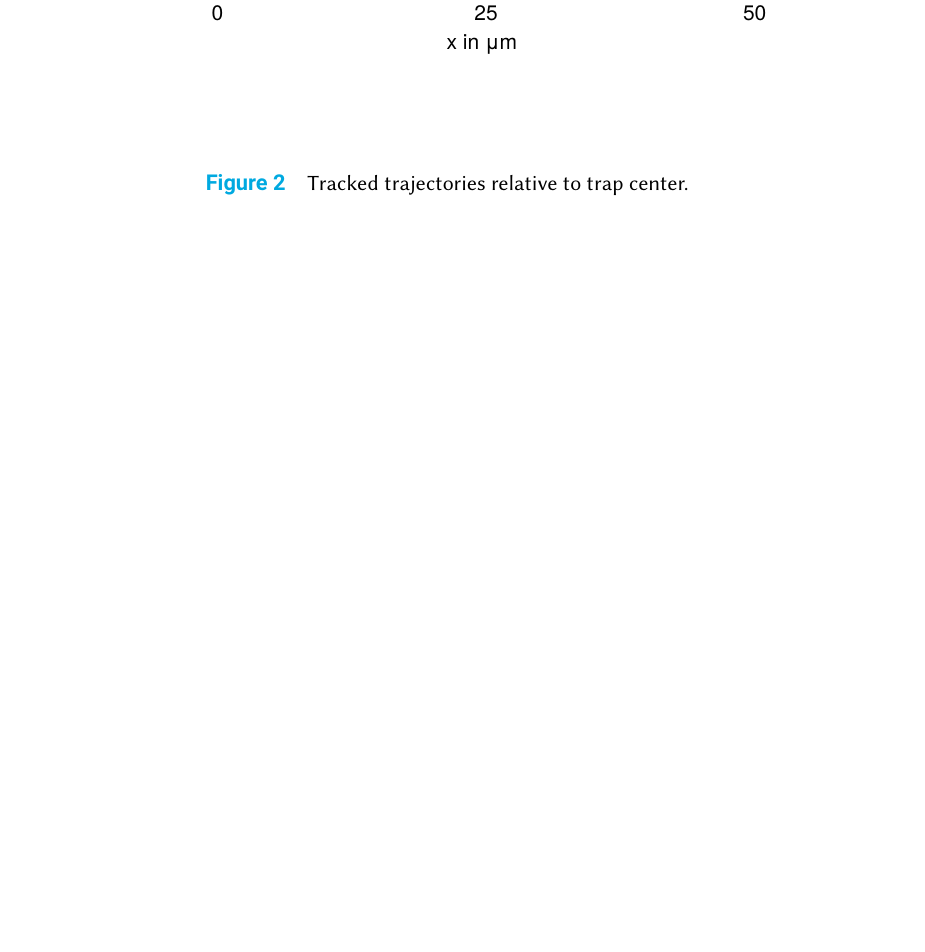
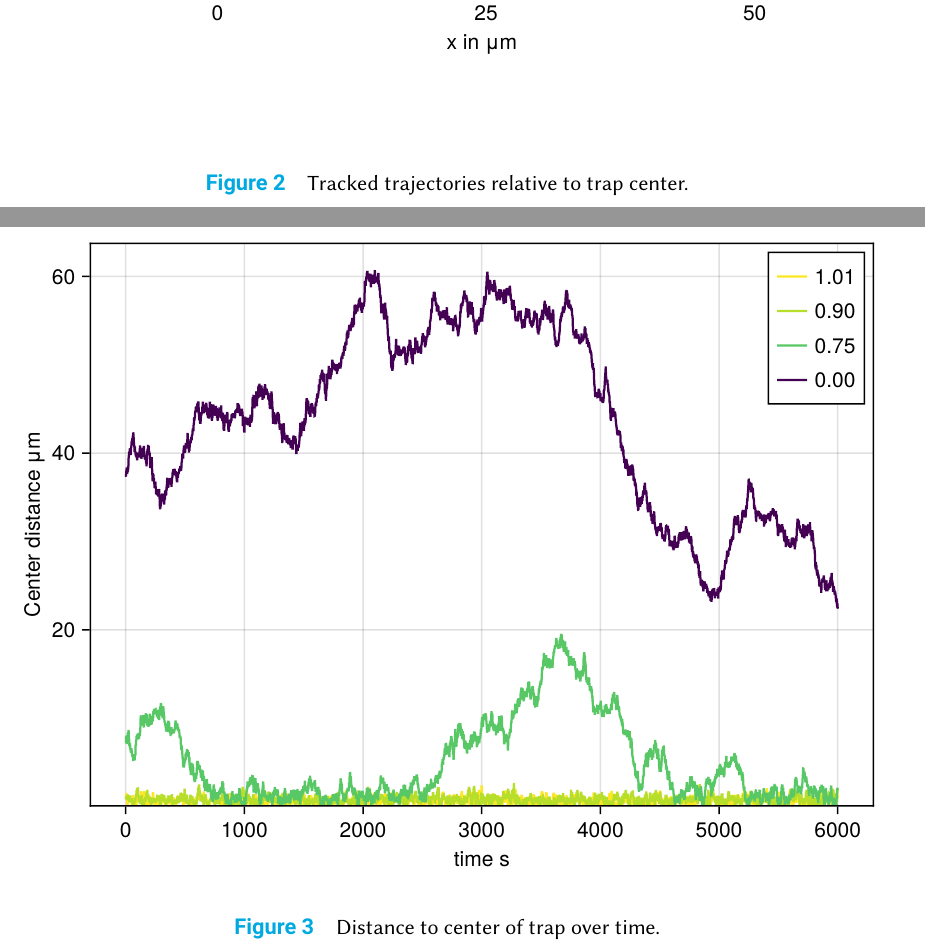
Before and after one commit to leoole100/fp2, a LaTeX document (01 Evanescent light scattering experiment/main.tex): part of page 4 of 11 before the commit and two parts of pages 4 and 5 of 12 after it, the two joined at a grey line, cut so that both start at the same text, the shorter picture padded with empty space. Compiled offline with pdfLaTeX.

Commit message:
added plots to main document

```diff
--- a/01 Evanescent light scattering experiment/main.tex
+++ b/01 Evanescent light scattering experiment/main.tex
@@ -88,6 +88,11 @@ The observed particle has a radius of \SI{14(2)}{px} equivalent to \SI{1.86(27)}
     \includegraphics{figures/01_02_1_trajectories.pdf}
     \caption{Tracked trajectories relative to trap center.}
 \end{figure*}
+\begin{figure*}[h]
+    \centering
+    \includegraphics{figures/01_02_2_center_distances.pdf}
+    \caption{Distance to center of trap over time.}
+\end{figure*}
 
 Model for the MSD with $k=\alpha P \cdot\nicefrac{k_B T}{\text{MSD}(\infty)}$ with the optical tweezer power $P$ in arbitrary units:
 \begin{align}
```
Also changed, not shown: 01 Evanescent light scattering experiment/figures/02_teil2_01_fit.pdf (added), 2 other files.
